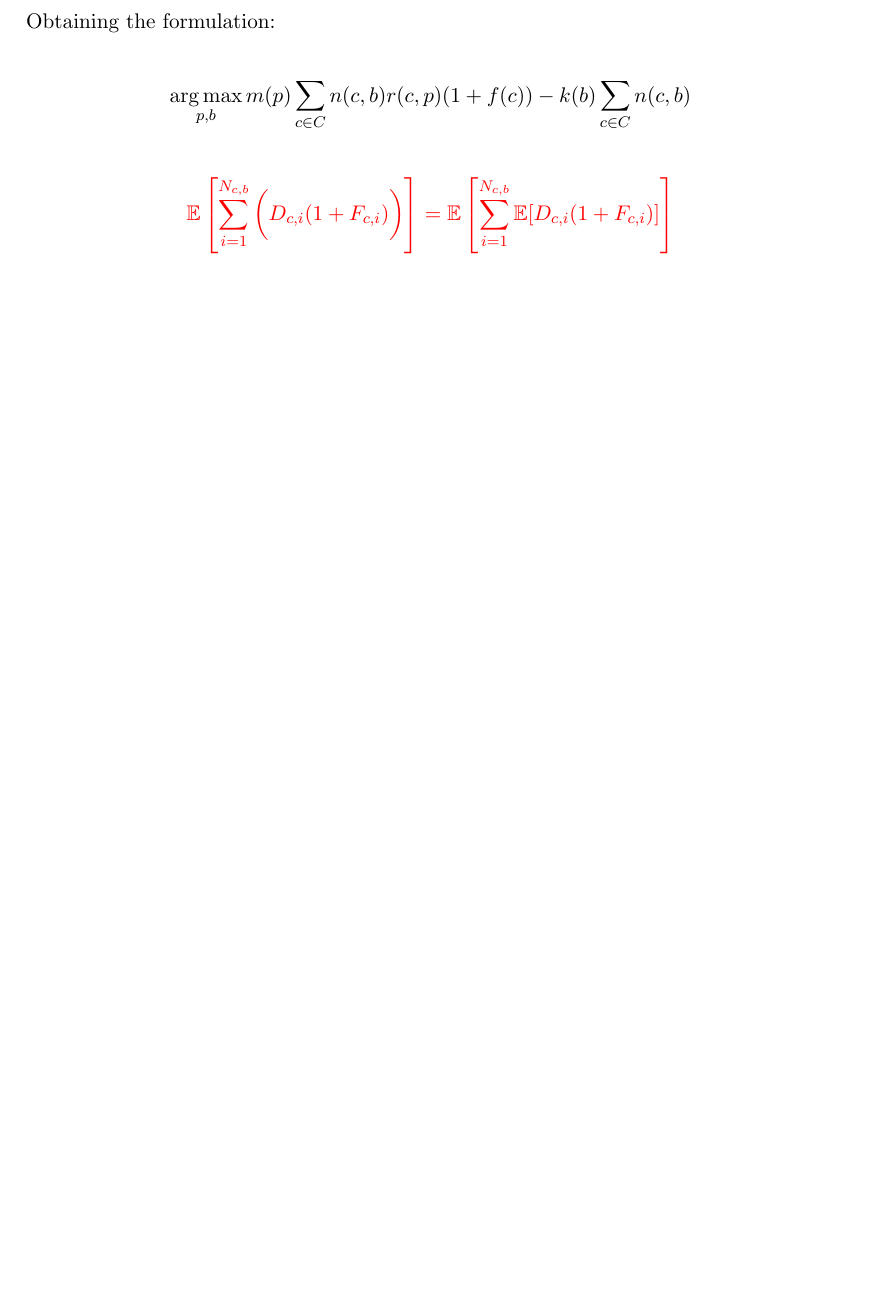
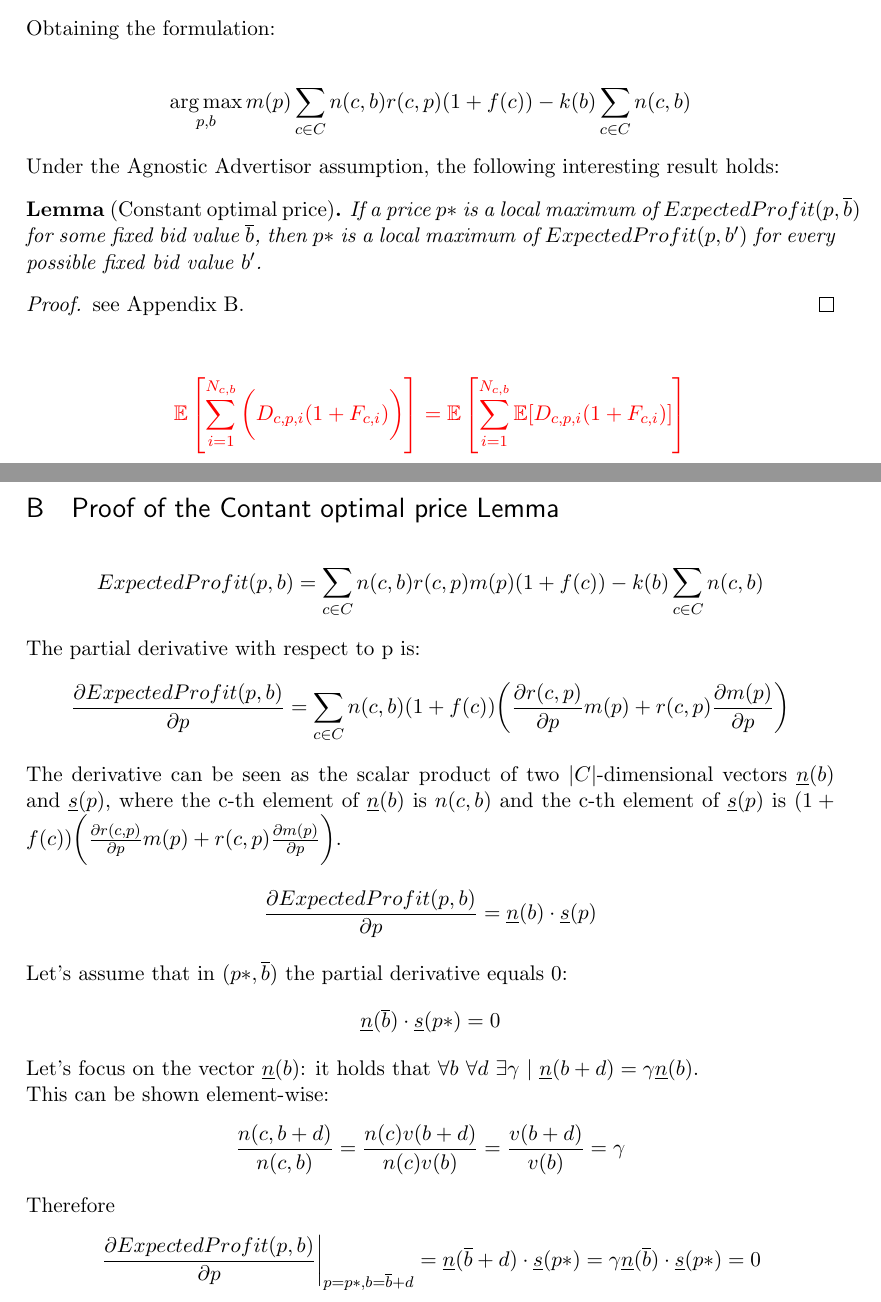
Before and after one commit to Germajex/dia2021, a LaTeX document (report/report.tex): part of page 4 of 6 before the commit and two parts of pages 4 and 7 of 7 after it, the two joined at a grey line, cut so that both start at the same text, the shorter picture padded with empty space. Compiled offline with pdfLaTeX.

Commit message:
prezzo ottimo costante e dimostrazione

```diff
--- a/report/report.tex
+++ b/report/report.tex
@@ -51,12 +51,15 @@
 
  \setlength{\parindent}{0pt}
 
-\usepackage{amsmath, amssymb}
+\usepackage{amsmath, amssymb, amsthm}
 \DeclareMathOperator{\EX}{\mathbb{E}}
 \DeclareMathOperator{\Prob}{\mathbb{P}}
 \DeclareMathOperator*{\argmax}{arg\,max}
 
 \usepackage{xcolor}
+
+\newtheorem*{assumption}{Assumption}
+\newtheorem*{lemma}{Lemma}
 %%% END Article customizations
 
 %%% The "real" document content comes below...
@@ -131,10 +138,11 @@ The goal is to maximize the expected profit over a single day, where the future
 Where the term $(1+\EX[f(c)])$ represents the average total number of purchases of a user that decides to purchase the item for the first time and the term $n(c,b)r(c,p)$ represents the number of users of class c that will click on the ad and purchase the item for the first time.
 \newline
 \newline
-\textit{NOTA: Se abbiamo una var bernoulli $D_{c,i}$ (nome provvisorio) che indica se il i-esimo utente della classe c ha comprato oppure no, con media $\EX[D_{c,i}]=r(c,p)$, possiamo esprimere l'expected value sull'esperimento eleatorio di un giorno.
+\textit{NOTA: Se abbiamo una var bernoulli $D_{c,p,i}$ (nome provvisorio) che indica se il i-esimo utente della classe c ha comprato oppure no, con media $\EX[D_{c,p,i}]=r(c,p)$, possiamo esprimere l'expected value sull'esperimento eleatorio di un giorno.
 Idem con le future visits: c'è la variabile $F_{c,i}$ con media $\EX[F_{c,i}]=f(c)$}
 }
 \newline
 \newline
 The goal is to maximize the expected profit over a single day, where the future visits of a user are considered to contribute in expected value to the profit of the day of the first visit.
+
 \begin{align*}
@@ -157,9 +165,17 @@ Obtaining the formulation:
 \argmax_{p,b}{m(p)\sum_{c \in C}{n(c,b)r(c,p)(1+f(c))}-k(b)\sum_{c \in C}{n(c,b)}}
 \end{align*}
 
+Under the Agnostic Advertisor assumption, the following interesting result holds:
+
+\begin{lemma}[Constant optimal price]
+If a price $p*$ is a local maximum of $ExpectedProfit(p,\overline b)$ for some fixed bid value $\overline b$,  then $p*$ is a local maximum of $ExpectedProfit(p,b')$  for every possible fixed bid value $b'$.
+\end{lemma}
+\begin{proof}
+see Appendix \ref{sec.ConstOptPrice}.
+\end{proof}
 {\color{red}
 \begin{align*}
-\EX\left[\sum_{i =1}^{N_{c,b}}{\bigg( D_{c,i}(1+F_{c,i})\bigg)}\right]=\EX\left[\sum_{i =1}^{N_{c,b}}{\EX[D_{c,i}(1+F_{c,i})]}\right]
+\EX\left[\sum_{i =1}^{N_{c,b}}{\bigg( D_{c,p,i}(1+F_{c,i})\bigg)}\right]=\EX\left[\sum_{i =1}^{N_{c,b}}{\EX[D_{c,p,i}(1+F_{c,i})]}\right]
 \end{align*}
 
 \textit{NOTA: cerca "Law of total expectation"}
@@ -210 +228,27 @@ ExpectedProfit(p,b)
+\section{Proof of the Contant optimal price Lemma}\label{sec.ConstOptPrice}
+\begin{align*}
+ExpectedProfit(p,b)=\sum_{c \in C}{n(c,b)r(c,p)m(p)(1+f(c))}-k(b)\sum_{c \in C}{n(c,b)}
+\end{align*}
+The partial derivative with respect to p is:
+\begin{align*}
+\frac{\partial ExpectedProfit(p,b)}{\partial p}=\sum_{c \in C}{n(c,b)(1+f(c))\bigg(\frac{\partial r(c,p)}{\partial p}m(p) + r(c,p)\frac{\partial m(p)}{\partial p}\bigg)}
+\end{align*}
+The derivative can be seen as the scalar product of two $|C|$-dimensional vectors $\underline n(b)$ and $\underline s(p)$, where the c-th element of $\underline n(b)$ is $n(c,b)$ and the c-th element of $\underline s(p)$ is $(1+f(c))\bigg(\frac{\partial r(c,p)}{\partial p}m(p) + r(c,p)\frac{\partial m(p)}{\partial p}\bigg)$.
+\begin{align*}
+\frac{\partial ExpectedProfit(p,b)}{\partial p}=\underline n(b)\cdot \underline s(p)
+\end{align*}
+Let's assume that in $(p*, \overline b)$ the partial derivative equals 0:
+\begin{align*}
+\underline n(\overline b)\cdot \underline s(p*) = 0
+\end{align*}
+Let's focus on the vector $\underline n(b)$: it holds that $\forall b \ \forall d \ \exists \gamma \  | \ \underline n(b + d)=\gamma\underline n(b)$.
+
+This can be shown element-wise:
+\begin{align*}
+\frac{n(c, b+d)}{n(c,b)} = \frac{n(c)v(b+d)}{n(c)v(b)} = \frac{v(b+d)}{v(b)} = \gamma
+\end{align*}
+Therefore
+\begin{align*}
+\left.\frac{\partial ExpectedProfit(p,b)}{\partial p}\right\rvert_{p=p*, b=\overline b+d}=\underline n(\overline b+d)\cdot \underline s(p*) = \gamma \underline n(\overline b)\cdot \underline s(p*) = 0
+\end{align*}
 \end{document}
```
Also changed, not shown: report/report.tex (40 more changed lines).
